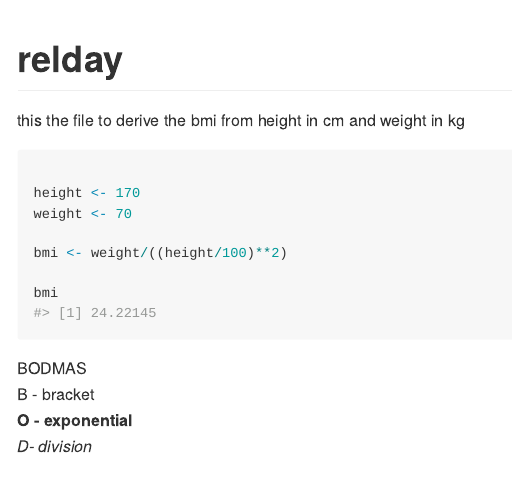
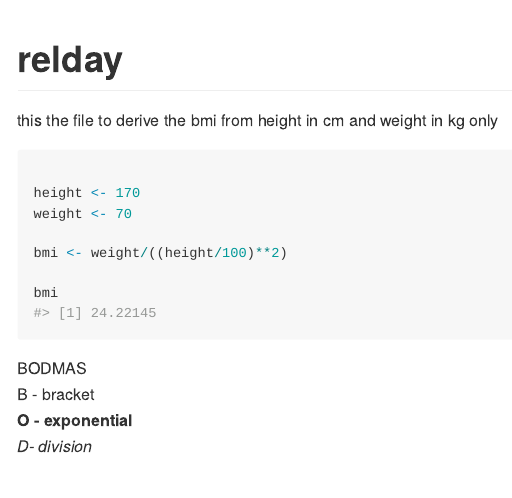
Before and after one commit to mandav12/relday, an R Markdown document (README.Rmd): the page in a window 1100 px wide, from its top. The pictures show the output file README.md that the author committed with the source, drawn offline in the style of GitHub; badge pictures from the web are left out.

Commit message:
updated the readme

````diff
--- a/README.Rmd
+++ b/README.Rmd
@@ -15,7 +15,7 @@ knitr::opts_chunk$set(
 
 # relday
 
-this the file to derive the bmi from height in cm and weight in kg
+this the file to derive the bmi from height in cm and weight in kg only
 
 
 ```{r bmi, echo=TRUE}
````
Also changed, not shown: README.md.
